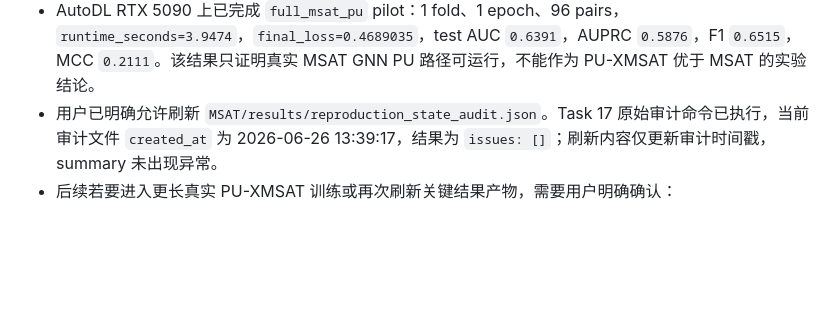
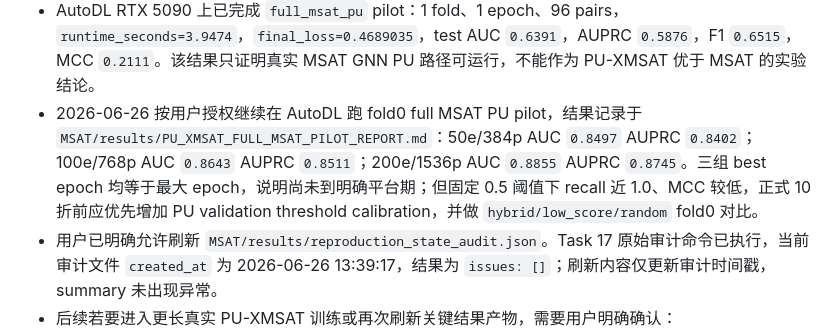
Before and after one commit to 67-rui/drug-side-effect-detection-reproduction, a Markdown page: MSAT/PROJECT_MEMORY.md, the part around the change. Rendered like a GitHub page; blank space fills up the shorter version.

Commit message:
docs: report full PU fold0 pilots

```diff
--- a/MSAT/PROJECT_MEMORY.md
+++ b/MSAT/PROJECT_MEMORY.md
@@ -92,6 +92,7 @@ PU-XMSAT 当前实现进度（2026-06-26）：
 - 当前 PU smoke runner 已从配置型 smoke 升级为轻量真实训练 smoke：`pu_training_smoke_summary.json` 中 `training_executed: true`，使用 `weighted_embedding_smoke` 后端在 fold 0 上跑 2 个 epoch，验证 PU dataset、sample weights 和 weighted PU BCE 可以完成反向传播与 loss 下降。该结果仍不是 full MSAT GNN 训练，不能声称已完成真实多折 PU-XMSAT 服务器实验。
 - 2026-06-26 已新增 `full_msat_pu` 后端：`MSAT/experiments/full_msat_pu_training.py` 使用 `MSATTCMFSFinal`、PU sample weights、validation/test positive edge hiding、best validation AUC 选择和独立 PU 输出；`run_pu_msat_experiment.py` 支持 `--backend weighted_embedding_smoke|full_msat_pu`；`server_pu_xmsat_run.sh` 默认改为 bounded full pilot（1 fold、5 epochs、384 pairs），避免误触发 10 折长训。
 - AutoDL RTX 5090 上已完成 `full_msat_pu` pilot：1 fold、1 epoch、96 pairs，`runtime_seconds=3.9474`，`final_loss=0.4689035`，test AUC `0.6391`，AUPRC `0.5876`，F1 `0.6515`，MCC `0.2111`。该结果只证明真实 MSAT GNN PU 路径可运行，不能作为 PU-XMSAT 优于 MSAT 的实验结论。
+- 2026-06-26 按用户授权继续在 AutoDL 跑 fold0 full MSAT PU pilot，结果记录于 `MSAT/results/PU_XMSAT_FULL_MSAT_PILOT_REPORT.md`：50e/384p AUC `0.8497` AUPRC `0.8402`；100e/768p AUC `0.8643` AUPRC `0.8511`；200e/1536p AUC `0.8855` AUPRC `0.8745`。三组 best epoch 均等于最大 epoch，说明尚未到明确平台期；但固定 0.5 阈值下 recall 近 1.0、MCC 较低，正式 10 折前应优先增加 PU validation threshold calibration，并做 `hybrid/low_score/random` fold0 对比。
 - 用户已明确允许刷新 `MSAT/results/reproduction_state_audit.json`。Task 17 原始审计命令已执行，当前审计文件 `created_at` 为 2026-06-26 13:39:17，结果为 `issues: []`；刷新内容仅更新审计时间戳，summary 未出现异常。
 - 后续若要进入更长真实 PU-XMSAT 训练或再次刷新关键结果产物，需要用户明确确认：
   - 是否允许执行服务器 fold0 50-100 epoch pilot 或 10 fold full training；
```
Also changed, not shown: MSAT/results/PU_XMSAT_FULL_MSAT_PILOT_REPORT.md (added, +35 -0 lines).
